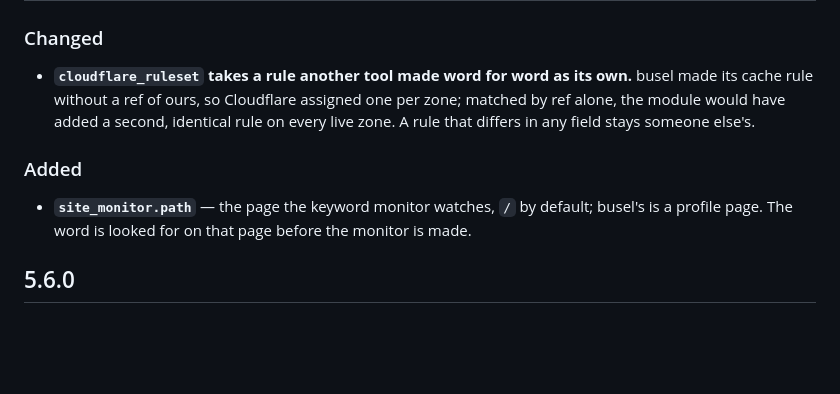
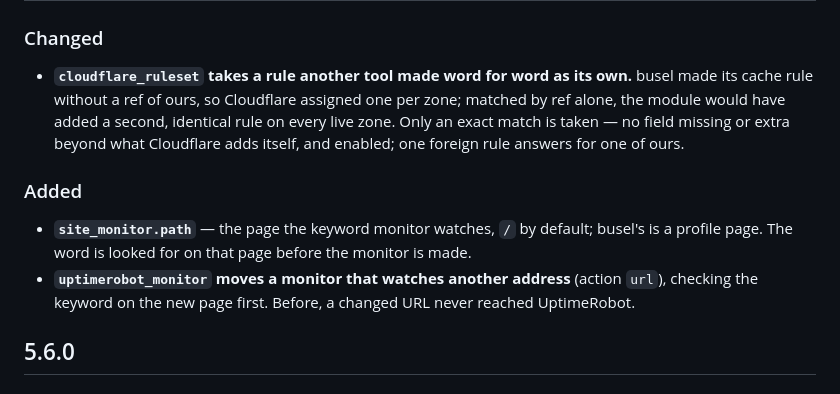
Before and after one commit to haspadar/krot, a Markdown page: CHANGELOG.md, the part around the change. GitHub-like rendering; blank space fills up the shorter version.

```diff
--- a/CHANGELOG.md
+++ b/CHANGELOG.md
@@ -9,13 +9,16 @@ changing a default that affects production) bump major.
 
 - **`cloudflare_ruleset` takes a rule another tool made word for word as its own.** busel made
   its cache rule without a ref of ours, so Cloudflare assigned one per zone; matched by ref
-  alone, the module would have added a second, identical rule on every live zone. A rule that
-  differs in any field stays someone else's.
+  alone, the module would have added a second, identical rule on every live zone. Only an exact
+  match is taken — no field missing or extra beyond what Cloudflare adds itself, and enabled; one
+  foreign rule answers for one of ours.
 
 ### Added
 
 - **`site_monitor.path`** — the page the keyword monitor watches, `/` by default; busel's is a
   profile page. The word is looked for on that page before the monitor is made.
+- **`uptimerobot_monitor` moves a monitor that watches another address** (action `url`),
+  checking the keyword on the new page first. Before, a changed URL never reached UptimeRobot.
 
 ## 5.6.0
 
```
Also changed, not shown: wiki/runbooks/launch-a-site.md (+9 -5 lines).
